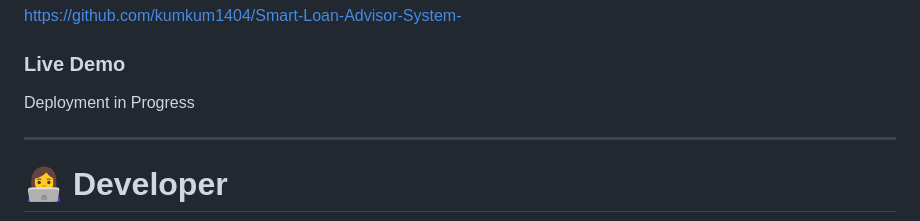
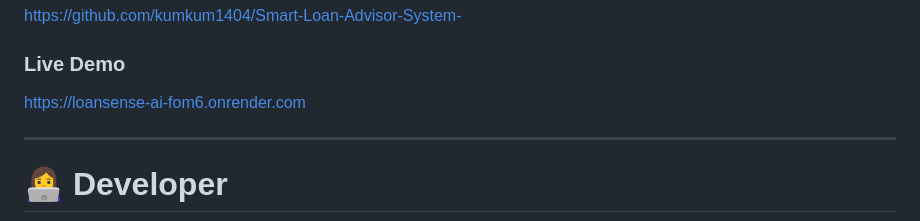
Before and after one commit to kumkum1404/Smart-Loan-Advisor-System-, a Markdown page: README.md, the part around the change. GitHub-like rendering.

Commit message:
Add deployment link and update the README.md

```diff
--- a/README.md
+++ b/README.md
@@ -276,7 +276,7 @@ https://github.com/kumkum1404/Smart-Loan-Advisor-System-
 
 ### Live Demo
 
-Deployment in Progress
+https://loansense-ai-fom6.onrender.com
 
 ---
 
```
